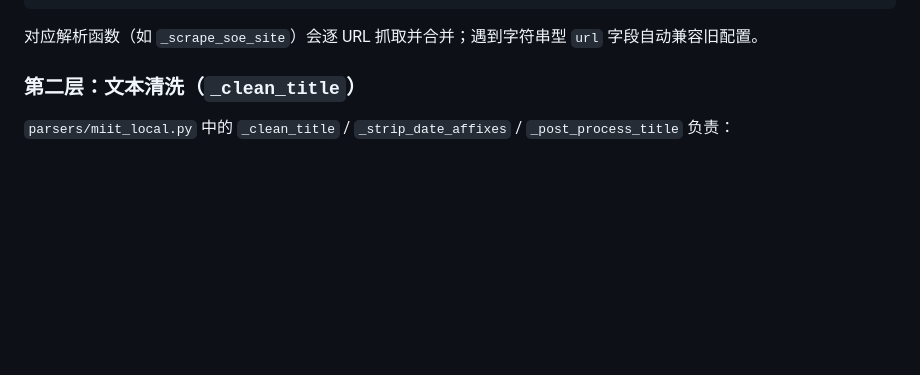
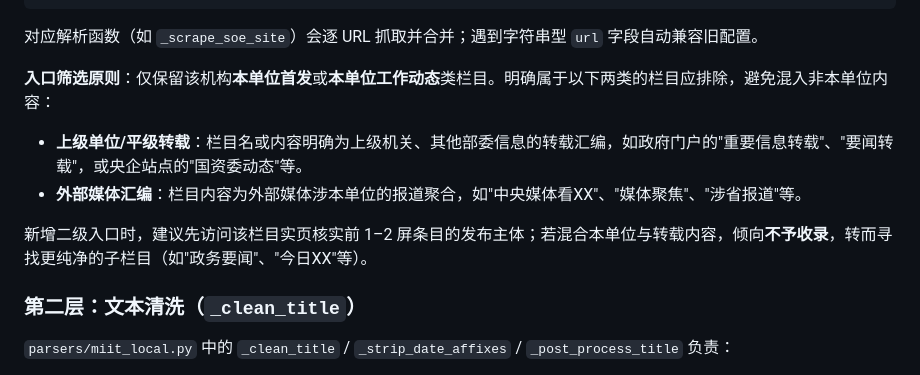
Before and after one commit to guluor-w/Automated-news-scraping, a Markdown page: src/DEVELOPERS.md, the part around the change. Rendered like a GitHub page; blank space fills up the shorter version.

Commit message:
docs(developers): 追加二级入口筛选原则
在第一层多源入口小节补充入口筛选原则，明确两类应排除栏目（上级/平级转载、外部媒体汇编）与新增入口前的实页核实建议。

````diff
--- a/src/DEVELOPERS.md
+++ b/src/DEVELOPERS.md
@@ -88,6 +88,13 @@
 ```
 
 对应解析函数（如 `_scrape_soe_site`）会逐 URL 抓取并合并；遇到字符串型 `url` 字段自动兼容旧配置。
+
+**入口筛选原则**：仅保留该机构**本单位首发**或**本单位工作动态**类栏目。明确属于以下两类的栏目应排除，避免混入非本单位内容：
+
+- **上级单位/平级转载**：栏目名或内容明确为上级机关、其他部委信息的转载汇编，如政府门户的"重要信息转载"、"要闻转载"，或央企站点的"国资委动态"等。
+- **外部媒体汇编**：栏目内容为外部媒体涉本单位的报道聚合，如"中央媒体看XX"、"媒体聚焦"、"涉省报道"等。
+
+新增二级入口时，建议先访问该栏目实页核实前 1–2 屏条目的发布主体；若混合本单位与转载内容，倾向**不予收录**，转而寻找更纯净的子栏目（如"政务要闻"、"今日XX"等）。
 
 ### 第二层：文本清洗（`_clean_title`）
 
````
